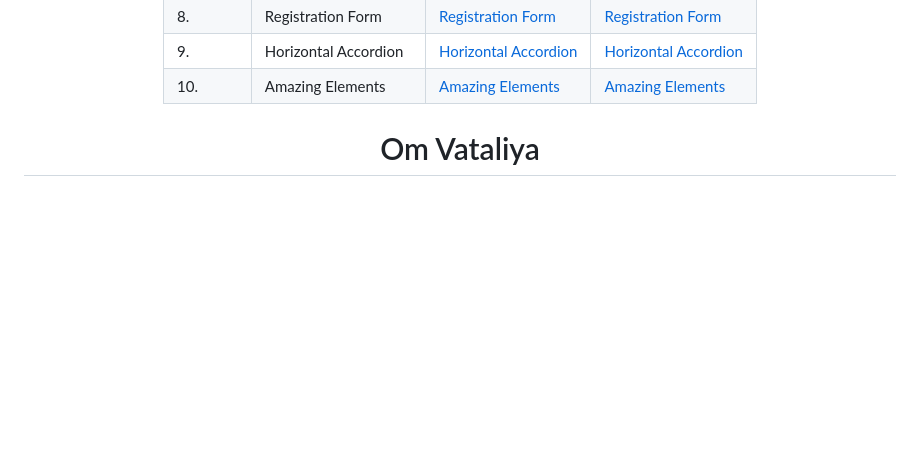
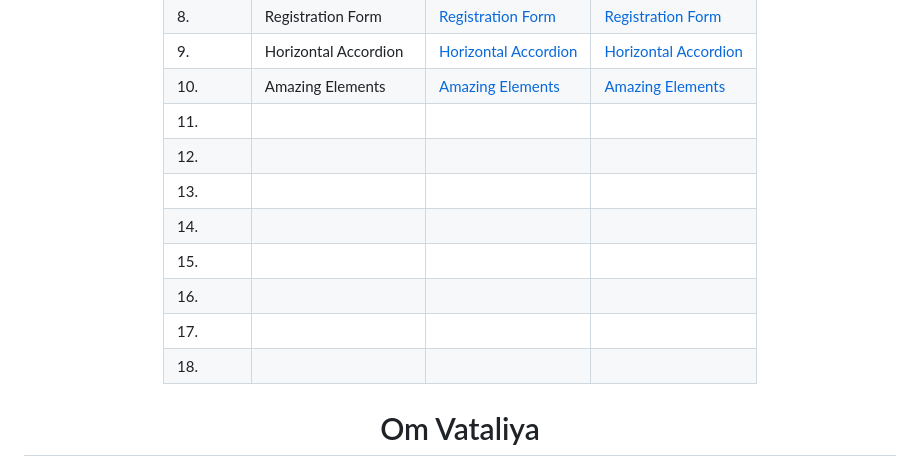
Before and after one commit to Omcodes23/The-100-Days-0f-code, a Markdown page: README.md, the part around the change. Rendered like a GitHub page; blank space fills up the shorter version.

```diff
--- a/README.md
+++ b/README.md
@@ -18,6 +18,14 @@
 |     8.     | Registration Form 		               | [Registration Form](https://registrationform-three.vercel.app/)     						                 | [Registration Form](https://github.com/Omcodes23/The-100-Days-0f-code/tree/4196d38202699012890d19bf9bd509a426e6d50b/24) |
 |     9.     | Horizontal Accordion			               | [Horizontal Accordion](https://horizontalaccordion.vercel.app/) 							                                              | [Horizontal Accordion](https://github.com/Omcodes23/The-100-Days-0f-code/tree/4196d38202699012890d19bf9bd509a426e6d50b/25) |
 |     10.    | Amazing Elements			               | [Amazing Elements](https://amazingelements.vercel.app/) 							                                              | [Amazing Elements]() |
+|     11.    | 			               | []() 							       | []() |
+ |     12.    | 			               | []() 							       | []() |
+ |     13.    | 			               | []() 							       | []() |
+ |     14.    | 			               | []() 							       | []() |
+ |     15.    | 			               | []() 							       | []() |
+ |     16.    | 			               | []() 							       | []() |
+ |     17.    | 			               | []() 							       | []() |
+ |     18.    | 			               | []() 							       | []() |
 
 </div>
 
```
